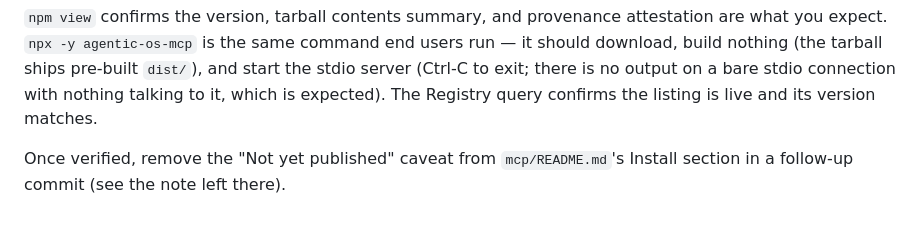
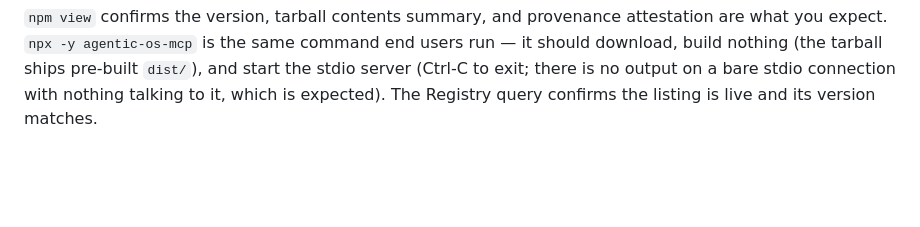
Before and after one commit to Jarroslav/agentic-os, a Markdown page: mcp/RELEASE.md, the part around the change. Drawn GitHub-style; blank space fills up the shorter version.

```diff
--- a/mcp/RELEASE.md
+++ b/mcp/RELEASE.md
@@ -190,6 +190,3 @@ pre-built `dist/`), and start the stdio server (Ctrl-C to exit; there is no
 output on a bare stdio connection with nothing talking to it, which is
 expected). The Registry query confirms the listing is live and its version
 matches.
-
-Once verified, remove the "Not yet published" caveat from `mcp/README.md`'s
-Install section in a follow-up commit (see the note left there).
```
Also changed, not shown: mcp/ADOPTION.md (+0 -16 lines).
